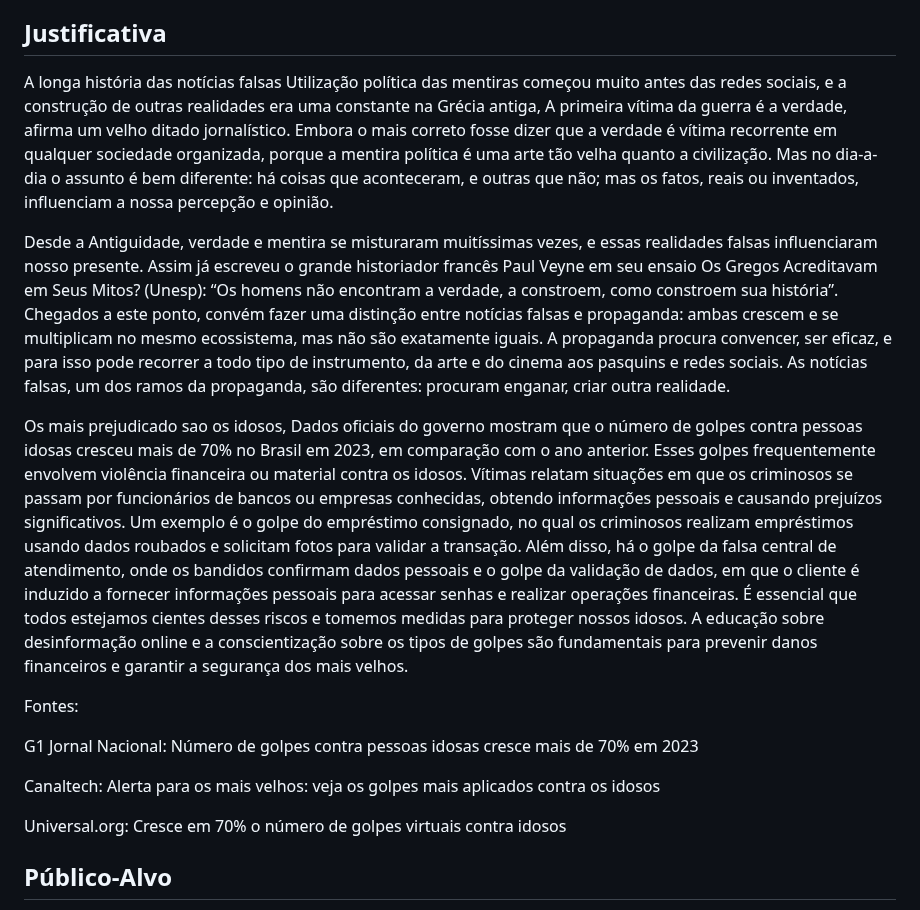
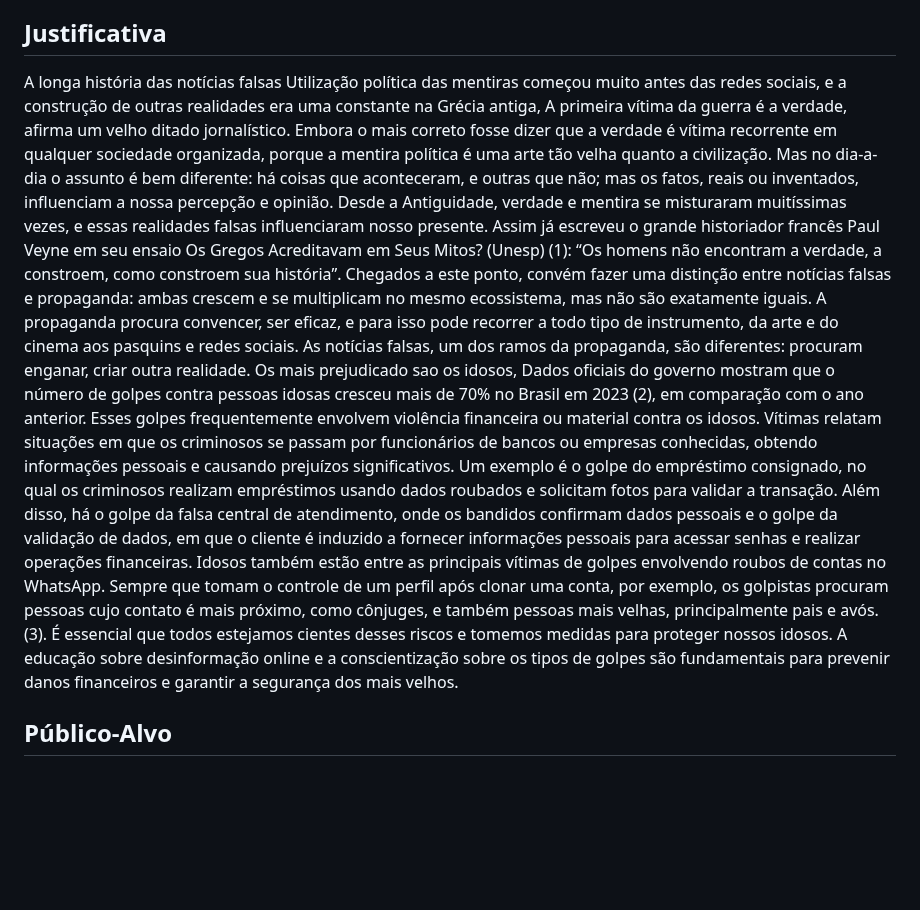
Before and after one commit to ICEI-PUC-Minas-PMV-SI/pmv-si-2024-1-pe1-t2-desinformacaodigital, a Markdown page: docs/context.md, the part around the change. GitHub-like rendering; blank space fills up the shorter version.

```diff
--- a/docs/context.md
+++ b/docs/context.md
@@ -41,22 +41,10 @@ Lembrando que a desinformação digital é um problema que afeta a todos, indepe
 
 ## Justificativa
 
-A longa história das notícias falsas
-Utilização política das mentiras começou muito antes das redes sociais, e a construção de outras realidades era uma constante na Grécia antiga, A primeira vítima da guerra é a verdade, afirma um velho ditado jornalístico. Embora o mais correto fosse dizer que a verdade é vítima recorrente em qualquer sociedade organizada, porque a mentira política é uma arte tão velha quanto a civilização. Mas no dia-a-dia o assunto é bem diferente: há coisas que aconteceram, e outras que não; mas os fatos, reais ou inventados, influenciam a nossa percepção e opinião.
+A longa história das notícias falsas Utilização política das mentiras começou muito antes das redes sociais, e a construção de outras realidades era uma constante na Grécia antiga, A primeira vítima da guerra é a verdade, afirma um velho ditado jornalístico. Embora o mais correto fosse dizer que a verdade é vítima recorrente em qualquer sociedade organizada, porque a mentira política é uma arte tão velha quanto a civilização. Mas no dia-a-dia o assunto é bem diferente: há coisas que aconteceram, e outras que não; mas os fatos, reais ou inventados, influenciam a nossa percepção e opinião.
+Desde a Antiguidade, verdade e mentira se misturaram muitíssimas vezes, e essas realidades falsas influenciaram nosso presente. Assim já escreveu o grande historiador francês Paul Veyne em seu ensaio Os Gregos Acreditavam em Seus Mitos? (Unesp) (1): “Os homens não encontram a verdade, a constroem, como constroem sua história”. Chegados a este ponto, convém fazer uma distinção entre notícias falsas e propaganda: ambas crescem e se multiplicam no mesmo ecossistema, mas não são exatamente iguais. A propaganda procura convencer, ser eficaz, e para isso pode recorrer a todo tipo de instrumento, da arte e do cinema aos pasquins e redes sociais. As notícias falsas, um dos ramos da propaganda, são diferentes: procuram enganar, criar outra realidade.
+Os mais prejudicado sao os idosos, Dados oficiais do governo mostram que o número de golpes contra pessoas idosas cresceu mais de 70% no Brasil em 2023 (2), em comparação com o ano anterior. Esses golpes frequentemente envolvem violência financeira ou material contra os idosos. Vítimas relatam situações em que os criminosos se passam por funcionários de bancos ou empresas conhecidas, obtendo informações pessoais e causando prejuízos significativos. Um exemplo é o golpe do empréstimo consignado, no qual os criminosos realizam empréstimos usando dados roubados e solicitam fotos para validar a transação. Além disso, há o golpe da falsa central de atendimento, onde os bandidos confirmam dados pessoais e o golpe da validação de dados, em que o cliente é induzido a fornecer informações pessoais para acessar senhas e realizar operações financeiras. Idosos também estão entre as principais vítimas de golpes envolvendo roubos de contas no WhatsApp. Sempre que tomam o controle de um perfil após clonar uma conta, por exemplo, os golpistas procuram pessoas cujo contato é mais próximo, como cônjuges, e também pessoas mais velhas, principalmente pais e avós. (3). É essencial que todos estejamos cientes desses riscos e tomemos medidas para proteger nossos idosos. A educação sobre desinformação online e a conscientização sobre os tipos de golpes são fundamentais para prevenir danos financeiros e garantir a segurança dos mais velhos.
 
-Desde a Antiguidade, verdade e mentira se misturaram muitíssimas vezes, e essas realidades falsas influenciaram nosso presente. Assim já escreveu o grande historiador francês Paul Veyne em seu ensaio Os Gregos Acreditavam em Seus Mitos? (Unesp): “Os homens não encontram a verdade, a constroem, como constroem sua história”. Chegados a este ponto, convém fazer uma distinção entre notícias falsas e propaganda: ambas crescem e se multiplicam no mesmo ecossistema, mas não são exatamente iguais. A propaganda procura convencer, ser eficaz, e para isso pode recorrer a todo tipo de instrumento, da arte e do cinema aos pasquins e redes sociais. As notícias falsas, um dos ramos da propaganda, são diferentes: procuram enganar, criar outra realidade.
-
-Os mais prejudicado sao os idosos, Dados oficiais do governo mostram que o número de golpes contra pessoas idosas cresceu mais de 70% no Brasil em 2023, em comparação com o ano anterior. Esses golpes frequentemente envolvem violência financeira ou material contra os idosos. Vítimas relatam situações em que os criminosos se passam por funcionários de bancos ou empresas conhecidas, obtendo informações pessoais e causando prejuízos significativos.
-Um exemplo é o golpe do empréstimo consignado, no qual os criminosos realizam empréstimos usando dados roubados e solicitam fotos para validar a transação. Além disso, há o golpe da falsa central de atendimento, onde os bandidos confirmam dados pessoais e o golpe da validação de dados, em que o cliente é induzido a fornecer informações pessoais para acessar senhas e realizar operações financeiras.
-É essencial que todos estejamos cientes desses riscos e tomemos medidas para proteger nossos idosos. A educação sobre desinformação online e a conscientização sobre os tipos de golpes são fundamentais para prevenir danos financeiros e garantir a segurança dos mais velhos.
-
-Fontes:
-
-G1 Jornal Nacional: Número de golpes contra pessoas idosas cresce mais de 70% em 2023
-
-Canaltech: Alerta para os mais velhos: veja os golpes mais aplicados contra os idosos
-
-Universal.org: Cresce em 70% o número de golpes virtuais contra idosos
 
 ## Público-Alvo
 
```
